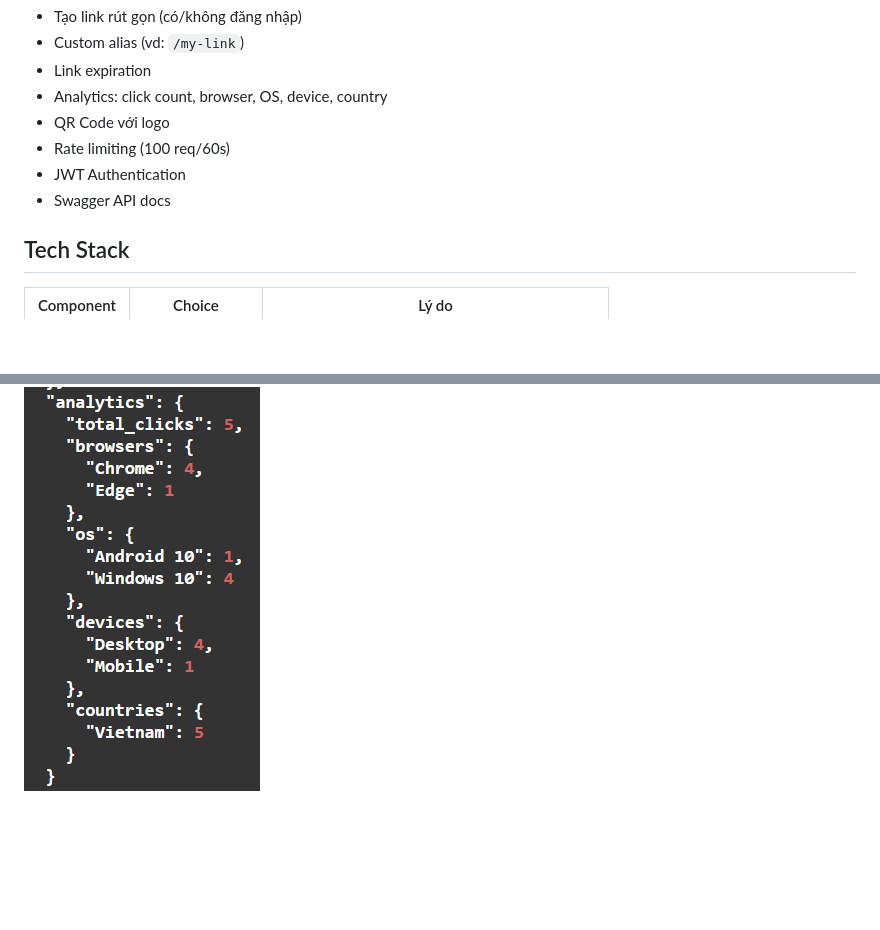
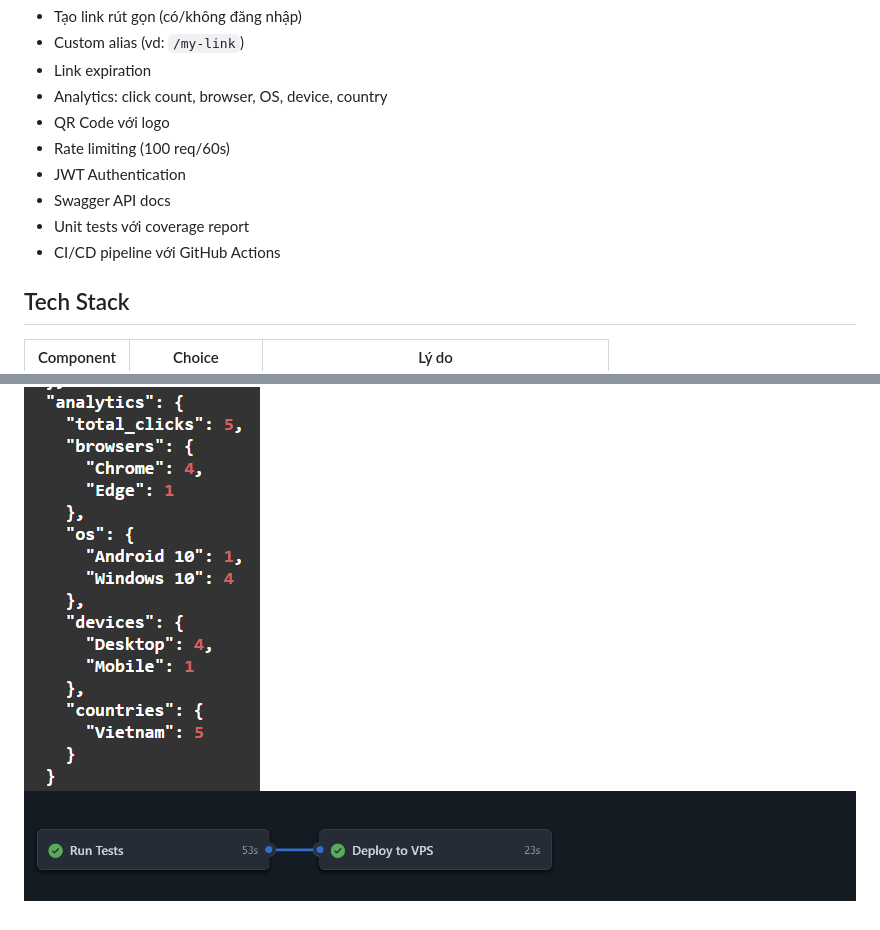
Before and after one commit to kittenwarrior-qb/shorten_url, a Markdown page: README.md, 2 parts joined by grey strips. Rendered like a GitHub page; pictures changed too: assets/readme/github-action.png (added); blank space fills up the shorter version.

Commit message:
feat: add readme

```diff
--- a/README.md
+++ b/README.md
@@ -23,6 +23,8 @@ Output: https://shorten.quocbui.dev/abc123
 - Rate limiting (100 req/60s)
 - JWT Authentication
 - Swagger API docs
+- Unit tests với coverage report
+- CI/CD pipeline với GitHub Actions
 
 ## Tech Stack
 
@@ -238,3 +240,4 @@ Facebook, Instagram và nhiều social platforms set `Referrer-Policy: no-referr
 ## Screenshots
 
 ![Links Code Response](assets/readme/links-code-response.png)
+![Links Code Response](assets/readme/github-action.png)
```
Also changed, not shown: 1 other file.
